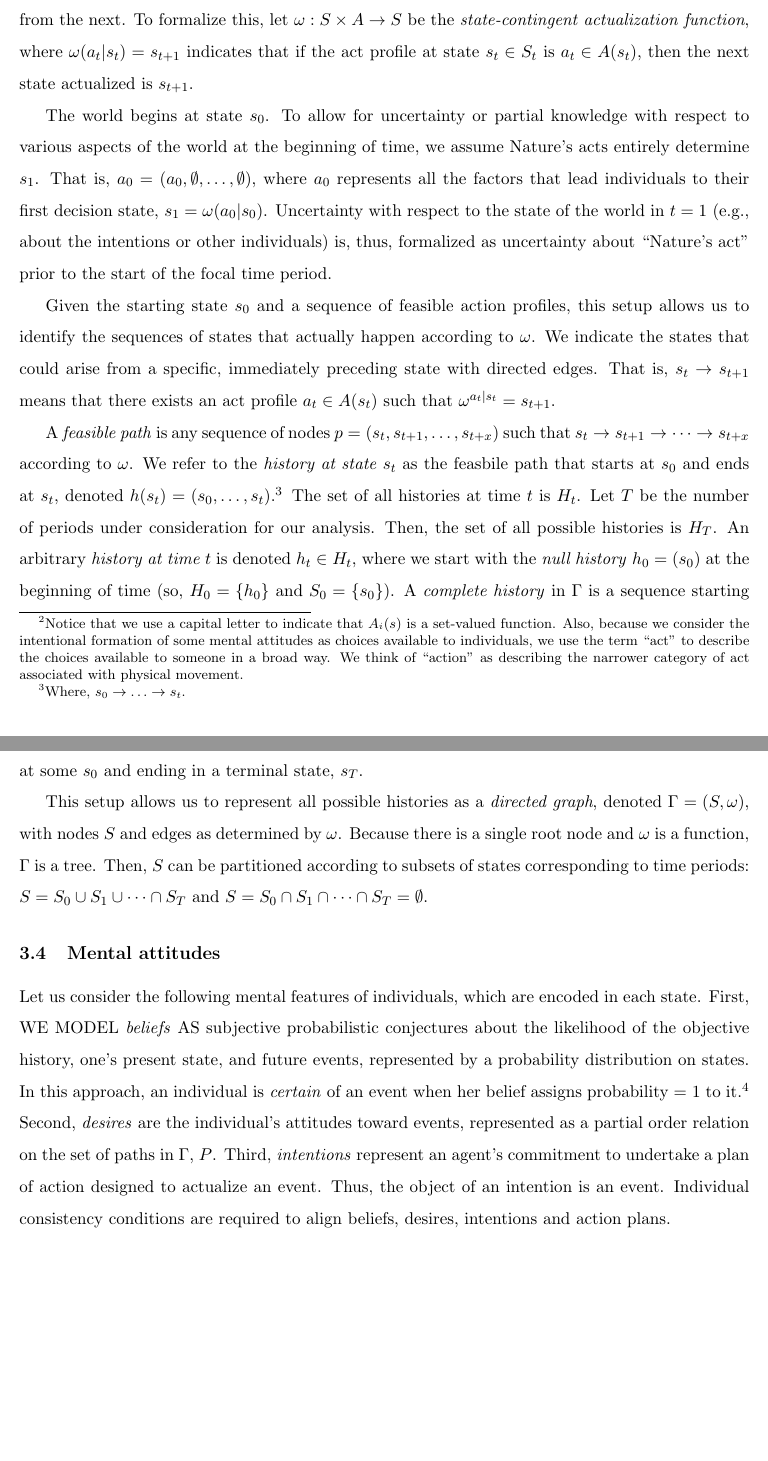
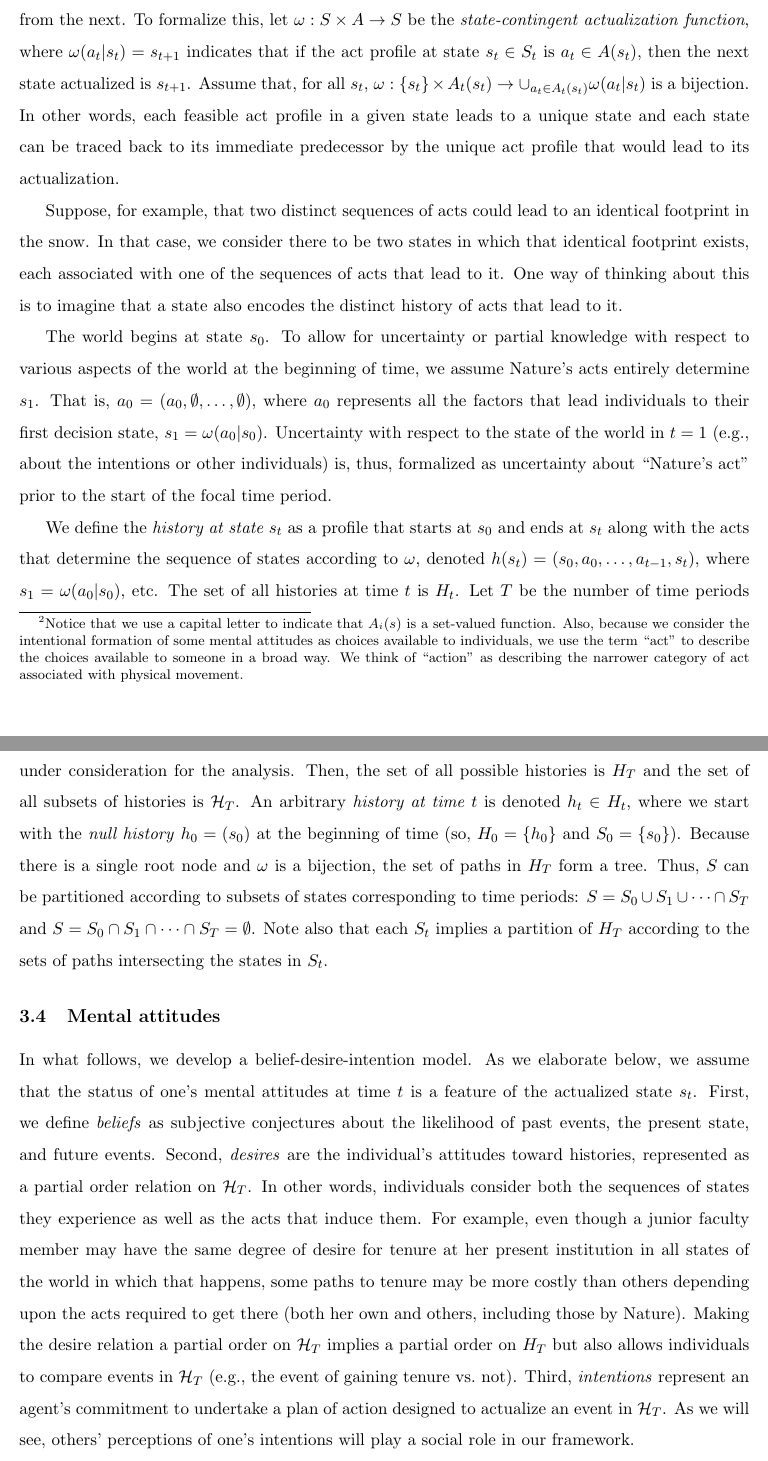
Before and after one commit to mdryall/Epstein-Ryall-Project-1, a LaTeX document (Epstein_Intentional_Group.tex): two parts of pages 4 and 5 of 15, joined at a grey line, cut so that both start at the same text, the shorter picture padded with empty space. Compiled offline with pdfLaTeX.

Commit message:
Dynamics start

```diff
--- a/Epstein_Intentional_Group.tex
+++ b/Epstein_Intentional_Group.tex
@@ -183,44 +183,40 @@ reqno,
 
 	As indicated above, the act profiles summarize all the contingencies required to actualize one state from the next.
 	To formalize this, let $\omega:S\times A\rightarrow S$ be the \textit{state-contingent actualization function}, where $\omega(a_t|s_t)=s_{t+1}$ indicates that if the act profile at state $s_t\in S_{t}$ is $a_t\in A(s_t)$, then the next state actualized is $s_{t+1}$.
+	Assume that, for all $s_t$, $\omega:\{s_t\}\times A_t(s_t)\rightarrow \cup_{a_t\in A_t(s_t)} \omega(a_t|s_t)$ is a bijection.
+	In other words, each feasible  act profile in a given state leads to a unique state and each state can be traced back to its immediate predecessor by the unique act profile that would lead to its actualization.
+
+
+	Suppose, for example, that two distinct sequences of acts could lead to an identical footprint in the snow.
+	In that case, we consider there to be two states in which that identical footprint exists, each associated with one of the sequences of acts that lead to it. One way of thinking about this is to imagine that a state also encodes the distinct history of acts that lead to it.
 
 	The world begins at state $s_0$.
 	To allow for uncertainty or partial knowledge with respect to various aspects of the world at the beginning of time, we assume Nature's acts entirely determine $s_{1}$.
 	That is, $a_{0}=(a_0,\emptyset,\ldots,\emptyset)$, where $a_0$ represents all the factors that lead individuals to their  first decision state, $s_1=\omega(a_0|s_0)$.
 	Uncertainty with respect to the state of the world in $t=1$ (e.g., about the intentions or other individuals) is, thus, formalized as uncertainty about ``Nature's act'' prior to the start of the focal time period.
 
-	Given the starting state $s_0$ and a sequence of feasible action profiles, this setup allows us to identify the sequences of states that  actually happen according to $\omega$.
-	We indicate the states that could arise from a specific, immediately preceding state with directed edges.
-	That is, $s_t\rightarrow s_{t+1}$ means that there exists an act profile $a_t\in A(s_t)$ such that $\omega^{a_t|s_t}=s_{t+1}$.
-
-	A \textit{feasible path} is any sequence of nodes $p=(s_t,s_{t+1},\ldots,s_{t+x})$ such that $s_t\rightarrow s_{t+1}\rightarrow \cdots\rightarrow s_{t+x}$ according to $\omega$.
-	We refer to the \textit{history at state $s_t$} as the feasbile path that starts at $s_0$ and ends at $s_t$, denoted $h(s_t)=(s_0,\ldots,s_t)$.\footnote
-	{
-		Where, $s_0\rightarrow\ldots\rightarrow s_t$.
-	}
+	We define the \textit{history at state $s_t$} as a profile that starts at $s_0$ and ends at $s_t$ along with the  acts that determine the sequence of states according to $\omega$, denoted $h(s_t)=(s_0,a_0,\ldots,a_{t-1},s_t)$, where $s_1=\omega(a_0|s_0)$, etc.
 	The set of all histories at time $t$ is $H_t$.
-	Let $T$ be the number of periods under consideration for our analysis.
-	Then,  the set of all possible histories is $H_T$.
+	Let $T$ be the number of time periods under consideration for the analysis.
+	Then,  the set of all possible histories is $H_T$ and the set of all subsets of histories is $\mathcal{H}_T$.
 	An arbitrary \textit{history at time $t$} is denoted $h_t\in H_t$, where we start with the \textit{null history} $h_0=(s_0)$ at the beginning of time (so, $H_0=\{h_0\}$ and  $S_0=\{s_0\}$).
-	A \textit{complete history} in $\Gamma$ is a sequence starting at some $s_0$ and ending in a terminal state, $s_T$.
-
-	This setup allows us to represent all possible histories as a \textit{directed graph}, denoted $\Gamma=(S,\omega)$, with nodes $S$ and edges as determined by  $\omega$.
-	Because there is a single root node and $\omega$ is a function, $\Gamma$ is a tree.
-	Then, $S$ can be partitioned according to  subsets of states corresponding to time periods: $S=S_0\cup S_1\cup \cdots\cap S_T$ and $S=S_0\cap S_1\cap \cdots\cap S_T = \emptyset$.
-
-
+	Because there is a single root node and $\omega$ is a bijection, the set of paths in $H_T$ form a tree.
+	Thus, $S$ can be partitioned according to  subsets of states corresponding to time periods: $S=S_0\cup S_1\cup \cdots\cap S_T$ and $S=S_0\cap S_1\cap \cdots\cap S_T = \emptyset$.
+	Note also that each $S_t$ implies a partition of $H_T$ according to the sets of paths intersecting the states in $S_t$.
 
 
 	\subsection{Mental attitudes\label{sec:attitudes}}
-	Let us consider the following mental features of individuals, which are encoded in each state.
-	First, WE MODEL \textit{beliefs} AS subjective probabilistic conjectures about the likelihood of the objective history, one's present state, and future events, represented by a probability distribution on states.
-	In this approach, an individual is \textit{certain} of an event when her belief assigns probability = 1 to it.\footnote
-	{
-		Some scholars equate ``knowledge'' and certainty in the probabilistic sense defined here.
-	}
-	Second, \textit{desires} are the individual's attitudes toward events, represented as a partial order relation on the set of paths in $\Gamma$, $P$.
-	Third, \textit{intentions} represent an agent's commitment to undertake a plan of action designed to actualize an event.
-	Thus, the object of an intention is an event. Individual consistency conditions are required to align beliefs, desires, intentions and action plans.
+	In what follows, we develop a belief-desire-intention model.
+	As we elaborate below, we assume that the status of one's mental attitudes at time $t$ is a feature of the actualized state $s_t$.
+	First, we define \textit{beliefs} as subjective conjectures about the likelihood of past events, the present state, and future events.
+	Second, \textit{desires} are the individual's attitudes toward histories, represented as a partial order relation on $\mathcal{H}_T$.
+	In other words, individuals consider both the sequences of states they experience as well as the acts that induce them.
+	For example, even though a junior faculty member may have the same degree of desire for tenure at her present institution in all states of the world in which that happens, some paths to tenure may be more costly than others depending upon the acts required to get there (both her own and others, including those by Nature).
+	Making  the desire relation a partial order on $\mathcal{H}_T$ implies a partial order on $H_T$ but also allows individuals to compare events in $\mathcal{H}_T$ (e.g., the event of gaining tenure vs.\ not).
+	Third, \textit{intentions} represent an agent's commitment to undertake a plan of action designed to actualize an event in $\mathcal{H}_T$.
+	As we will see, others' perceptions of one's intentions will play a social role in our framework.
+
+	 ++++++++++++++++++++++++++++++++++++++++++
 
 	\paragraph*{Beliefs \label{para: beliefs}}
 	Beginning with beliefs, let $\Delta(H)$ denote the set of all probability distributions on the set of histories.
```
Also changed, not shown: Epstein_Intentional_Group.pdf, 1 other file.
